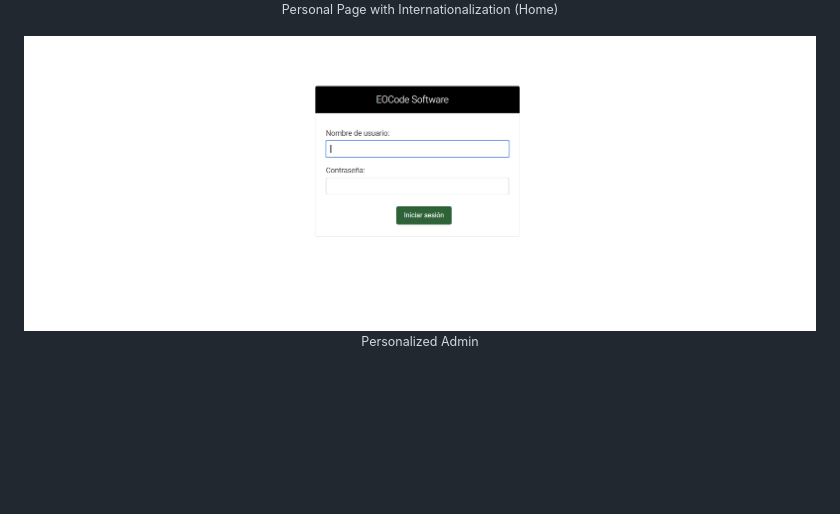
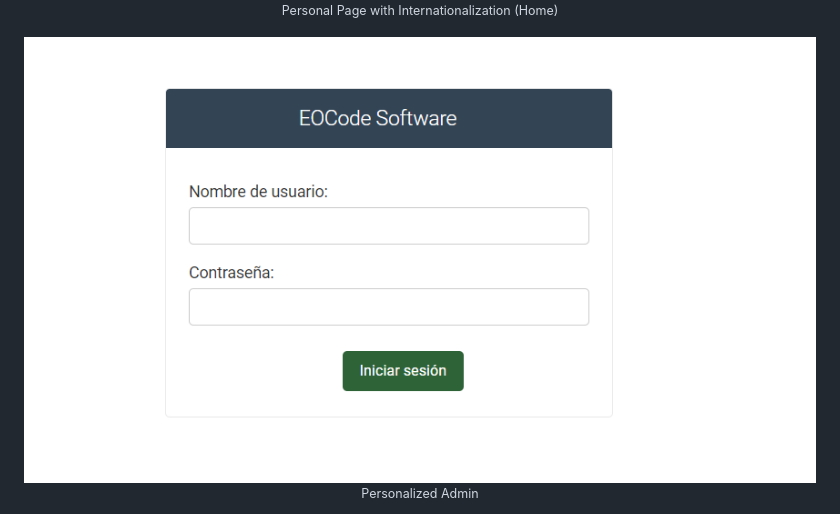
Before and after one commit to eocode/Personal-Page-with-Django, a Markdown page: README.md, the part around the change printed below. GitHub-like rendering; pictures changed too: img/AdminSite.png (deleted), img/WebAdmin.png (added); blank space fills up the shorter version.

Commit message:
:rocket: Update Readme admin image

```diff
--- a/README.md
+++ b/README.md
@@ -24,5 +24,5 @@ Practice Django with a page with personal info and contact
 </div>
 
 <div align="center">
-  <img src="img/AdminSite.png">
+  <img src="img/WebAdmin.png">
   <small><p>Personalized Admin</p></small>
```
Also changed, not shown: other parts of README.md (+5 -0 lines), img/WebAdmin2.png (added), 4 other files.
